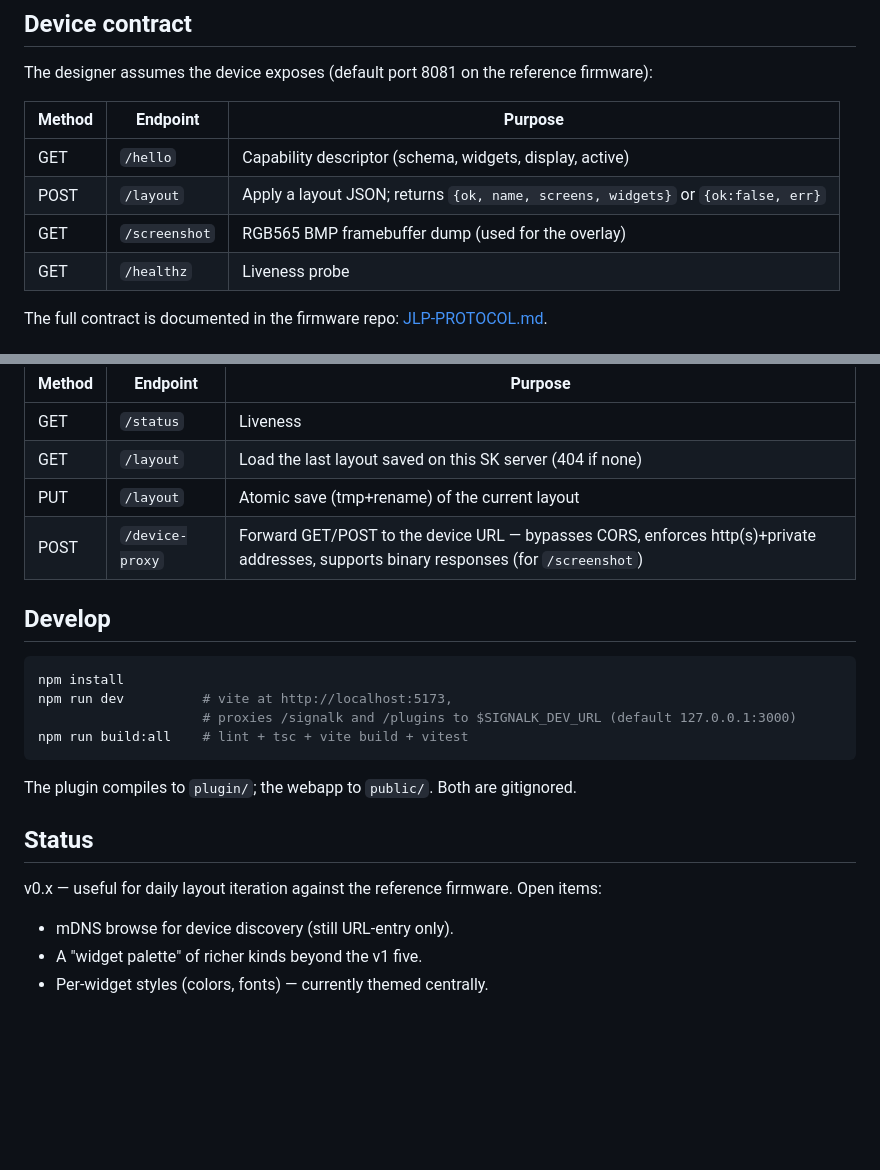
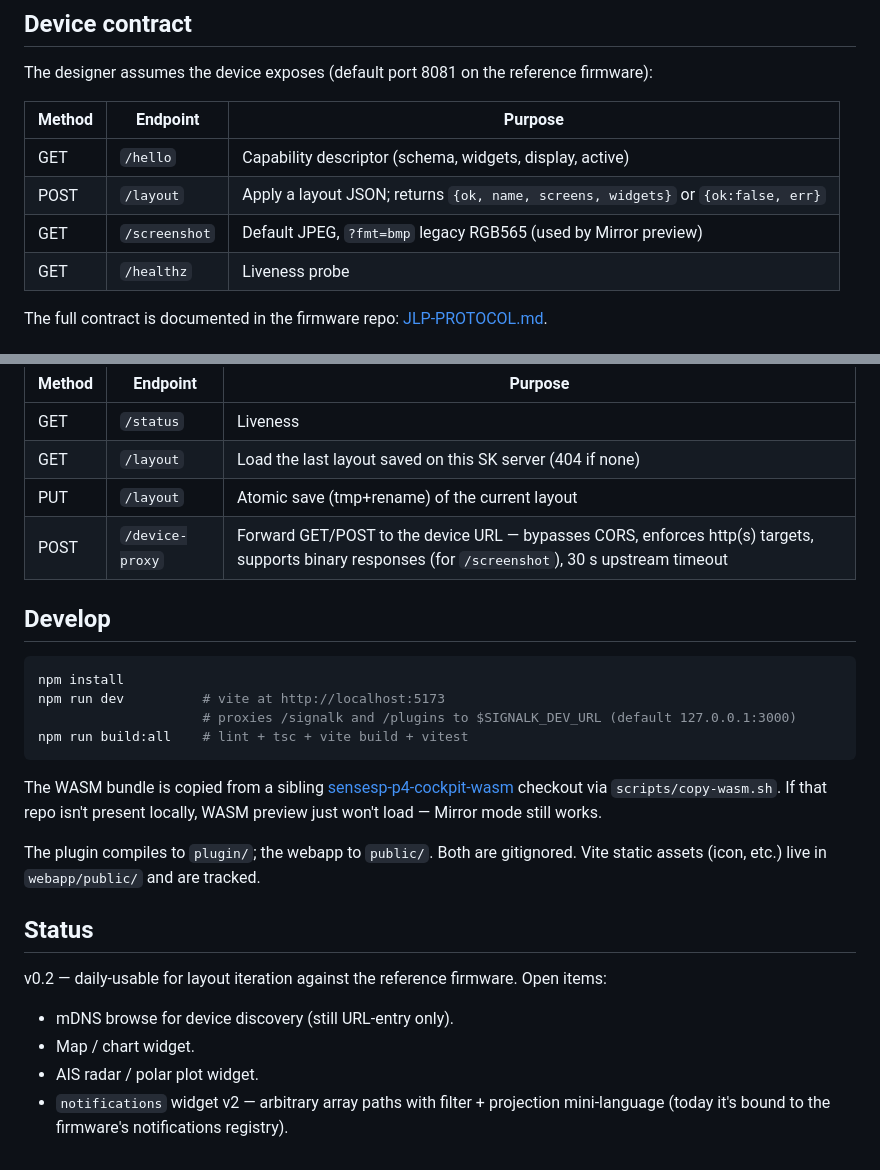
Before and after one commit to dirkwa/signalk-hmi-designer, a Markdown page: README.md, 2 parts joined by grey strips. Rendered like a GitHub page; blank space fills up the shorter version.

````diff
--- a/README.md
+++ b/README.md
@@ -40,7 +59,7 @@ The designer assumes the device exposes (default port 8081 on the reference firm
 |--------|-----------------|----------------------------------------------------------|
 | GET    | `/hello`        | Capability descriptor (schema, widgets, display, active) |
 | POST   | `/layout`       | Apply a layout JSON; returns `{ok, name, screens, widgets}` or `{ok:false, err}` |
-| GET    | `/screenshot`   | RGB565 BMP framebuffer dump (used for the overlay)       |
+| GET    | `/screenshot`   | Default JPEG, `?fmt=bmp` legacy RGB565 (used by Mirror preview) |
 | GET    | `/healthz`      | Liveness probe                                            |
 
 The full contract is documented in the firmware repo: [JLP-PROTOCOL.md](https://github.com/dirkwa/sensesp-p4-cockpit/blob/master/JLP-PROTOCOL.md).
@@ -54,23 +73,26 @@ Mounted under `/plugins/signalk-hmi-designer/`:
 | GET    | `/status`        | Liveness                                                  |
 | GET    | `/layout`        | Load the last layout saved on this SK server (404 if none) |
 | PUT    | `/layout`        | Atomic save (tmp+rename) of the current layout            |
-| POST   | `/device-proxy`  | Forward GET/POST to the device URL — bypasses CORS, enforces http(s)+private addresses, supports binary responses (for `/screenshot`) |
+| POST   | `/device-proxy`  | Forward GET/POST to the device URL — bypasses CORS, enforces http(s) targets, supports binary responses (for `/screenshot`), 30 s upstream timeout |
 
 ## Develop
 
 ```bash
 npm install
-npm run dev          # vite at http://localhost:5173,
+npm run dev          # vite at http://localhost:5173
                      # proxies /signalk and /plugins to $SIGNALK_DEV_URL (default 127.0.0.1:3000)
 npm run build:all    # lint + tsc + vite build + vitest
 ```
 
-The plugin compiles to `plugin/`; the webapp to `public/`. Both are gitignored.
+The WASM bundle is copied from a sibling [sensesp-p4-cockpit-wasm](https://github.com/dirkwa/sensesp-p4-cockpit-wasm) checkout via `scripts/copy-wasm.sh`. If that repo isn't present locally, WASM preview just won't load — Mirror mode still works.
+
+The plugin compiles to `plugin/`; the webapp to `public/`. Both are gitignored. Vite static assets (icon, etc.) live in `webapp/public/` and are tracked.
 
 ## Status
 
-v0.x — useful for daily layout iteration against the reference firmware. Open items:
+v0.2 — daily-usable for layout iteration against the reference firmware. Open items:
 
 - mDNS browse for device discovery (still URL-entry only).
-- A "widget palette" of richer kinds beyond the v1 five.
-- Per-widget styles (colors, fonts) — currently themed centrally.
+- Map / chart widget.
+- AIS radar / polar plot widget.
+- `notifications` widget v2 — arbitrary array paths with filter + projection mini-language (today it's bound to the firmware's notifications registry).
````
Also changed, not shown: other parts of README.md (+31 -12 lines).
